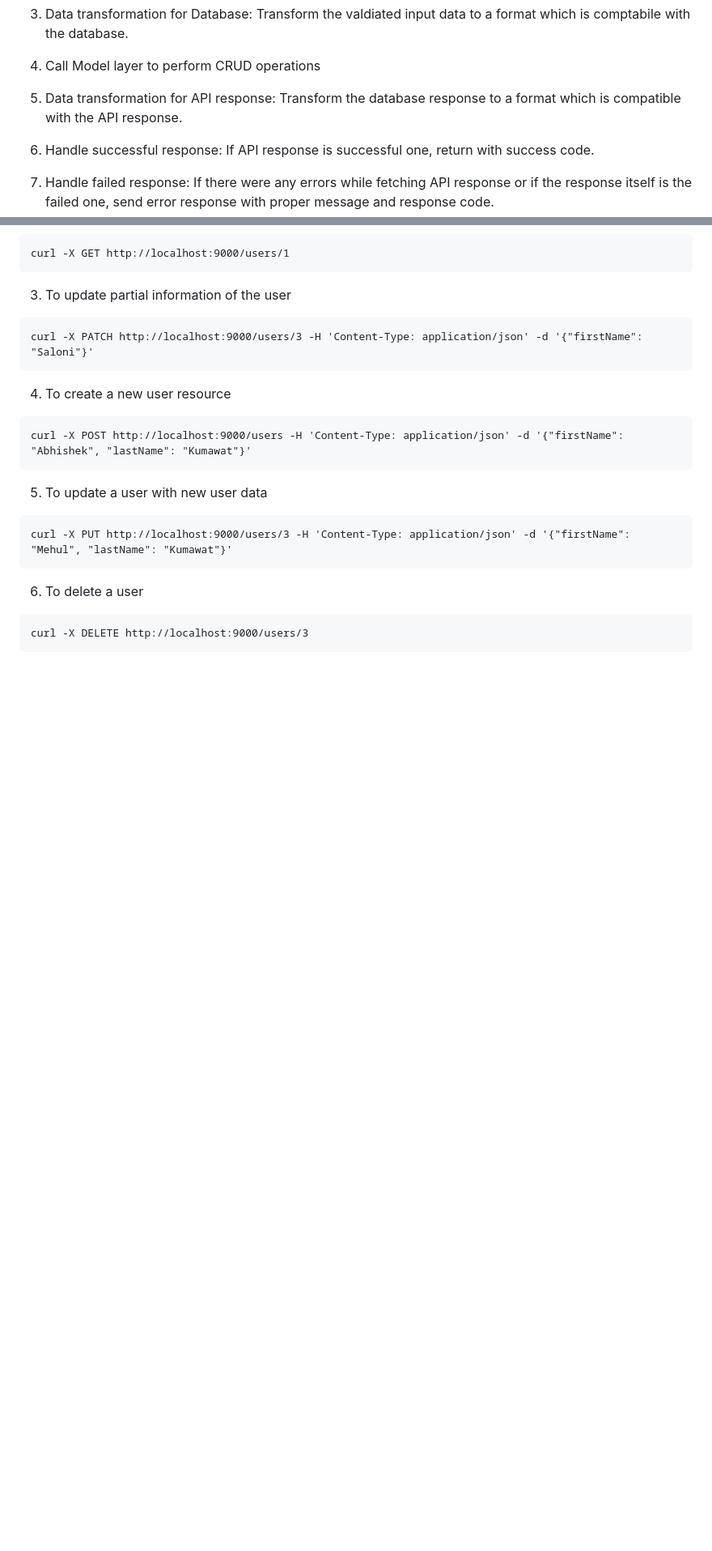
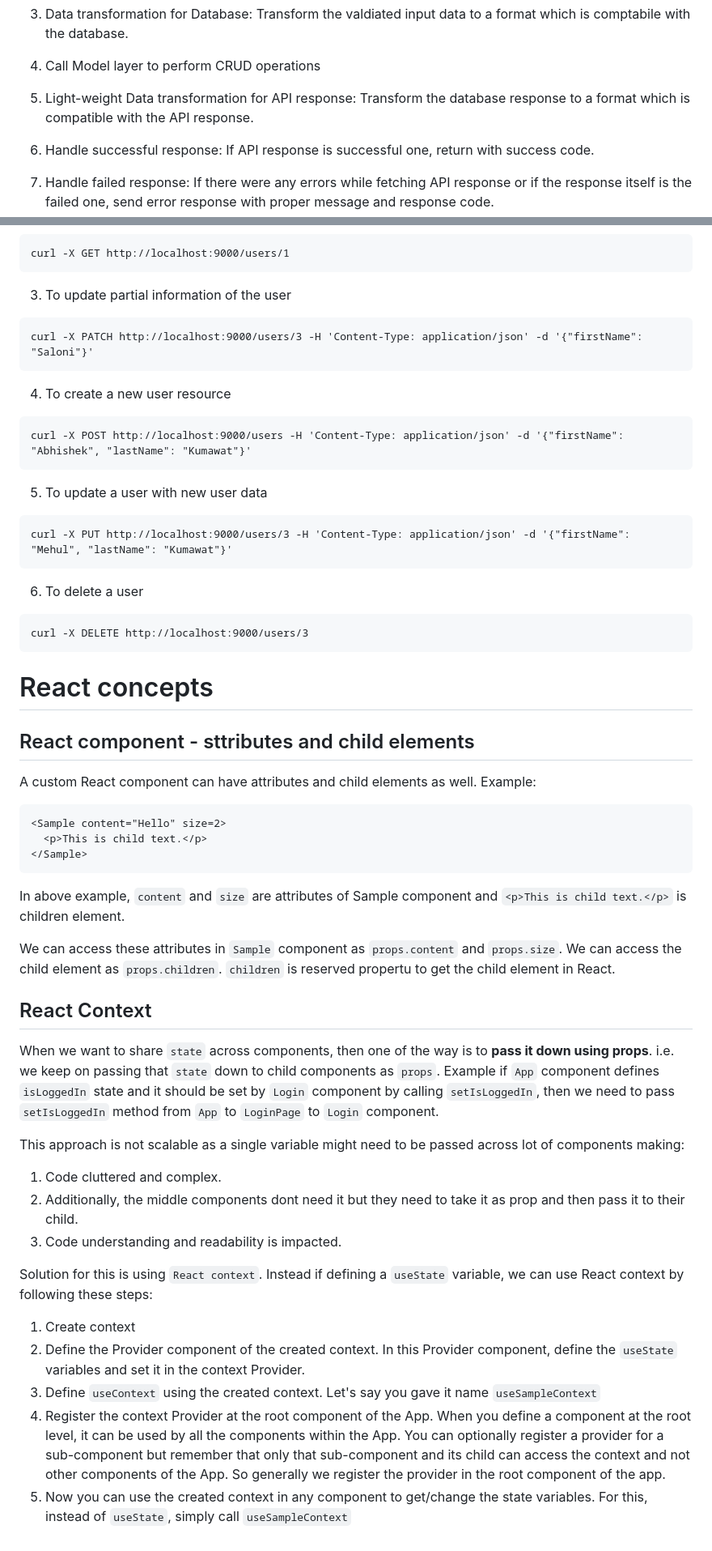
Before and after one commit to salonikumawat28/notes_management_app, a Markdown page: README.md, 2 parts joined by grey strips. Shown: that part at 81% size. GitHub-like rendering; blank space fills up the shorter version.

Commit message:
Doc for react context provider

````diff
--- a/README.md
+++ b/README.md
@@ -38,7 +38,7 @@ Controller of an API involves a series of well-defined steps. Here's a breakdown
 
 4. Call Model layer to perform CRUD operations
 
-5. Data transformation for API response: Transform the database response to a format which is compatible with the API response.
+5. Light-weight Data transformation for API response: Transform the database response to a format which is compatible with the API response.
 
 6. Handle successful response: If API response is successful one, return with success code.
 
@@ -110,3 +110,31 @@ curl -X PUT http://localhost:9000/users/3 -H 'Content-Type: application/json' -d
 ```
 curl -X DELETE http://localhost:9000/users/3
 ```
+
+# React concepts
+## React component - sttributes and child elements
+A custom React component can have attributes and child elements as well. Example:
+```
+<Sample content="Hello" size=2>
+  <p>This is child text.</p>
+</Sample>
+```
+
+In above example, `content` and `size` are attributes of Sample component and `<p>This is child text.</p>` is children element.
+
+We can access these attributes in `Sample` component as `props.content` and `props.size`. We can access the child element as `props.children`. `children` is reserved propertu to get the child element in React.
+
+## React Context
+When we want to share `state` across components, then one of the way is to **pass it down using props**. i.e. we keep on passing that `state` down to child components as `props`. Example if `App` component defines `isLoggedIn` state and it should be set by `Login` component by calling `setIsLoggedIn`, then we need to pass `setIsLoggedIn` method from `App` to `LoginPage` to `Login` component.
+
+This approach is not scalable as a single variable might need to be passed across lot of components making:
+1. Code cluttered and complex.
+2. Additionally, the middle components dont need it but they need to take it as prop and then pass it to their child.
+3. Code understanding and readability is impacted.
+
+Solution for this is using `React context`. Instead if defining a `useState` variable, we can use React context by following these steps:
+1. Create context
+2. Define the Provider component of the created context. In this Provider component, define the `useState` variables and set it in the context Provider.
+3. Define `useContext` using the created context. Let's say you gave it name `useSampleContext`
+4. Register the context Provider at the root component of the App. When you define a component at the root level, it can be used by all the components within the App. You can optionally register a provider for a sub-component but remember that only that sub-component and its child can access the context and not other components of the App. So generally we register the provider in the root component of the app.
+5. Now you can use the created context in any component to get/change the state variables. For this, instead of `useState`, simply call `useSampleContext`
````
